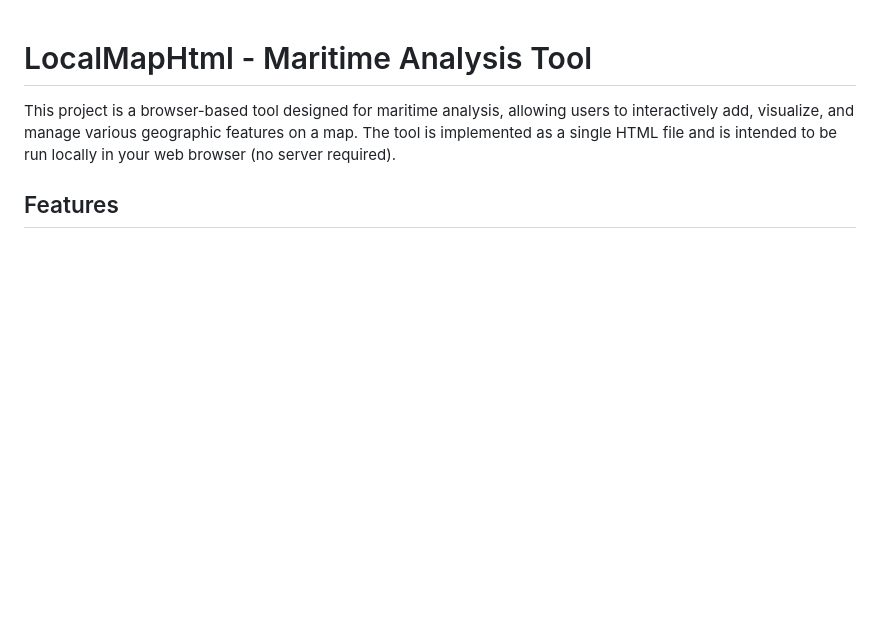
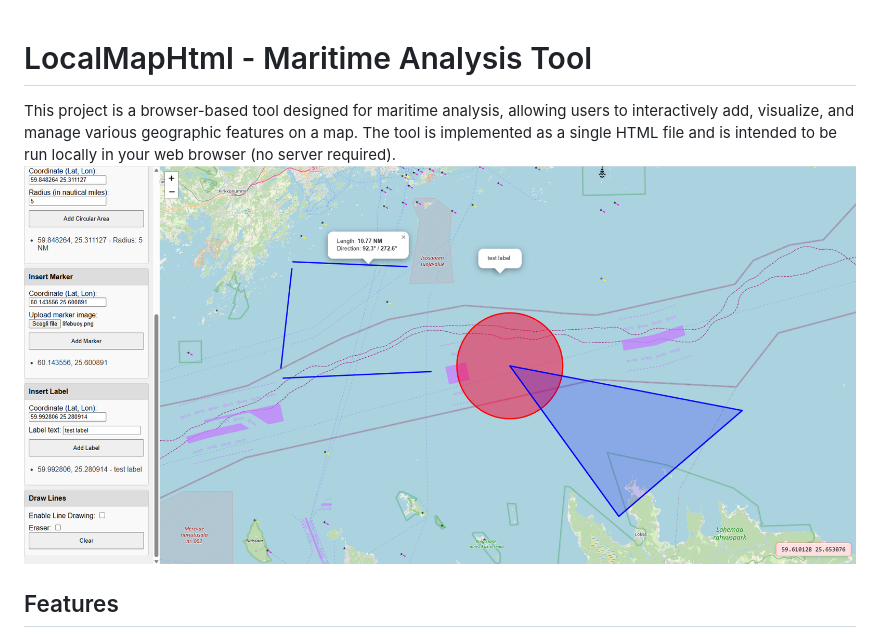
Before and after one commit to alemassimo/LocalMapHtml, a Markdown page: README.md, the part around the change. GitHub-like rendering; pictures changed too: DEMO.png (added); blank space fills up the shorter version.

```diff
--- a/README.md
+++ b/README.md
@@ -1,7 +1,7 @@
 # LocalMapHtml - Maritime Analysis Tool
 
 This project is a browser-based tool designed for maritime analysis, allowing users to interactively add, visualize, and manage various geographic features on a map. The tool is implemented as a single HTML file and is intended to be run locally in your web browser (no server required).
-
+![Demo Screenshot](DEMO.png)
 ## Features
 
 - **Insert Polygons**
```
